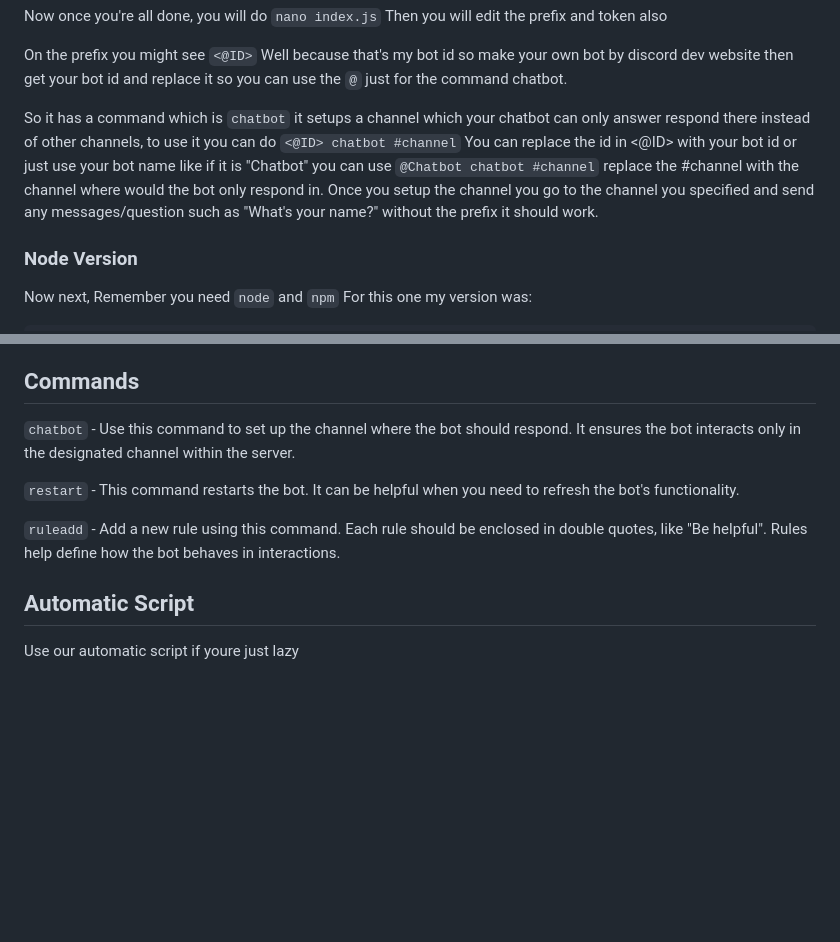
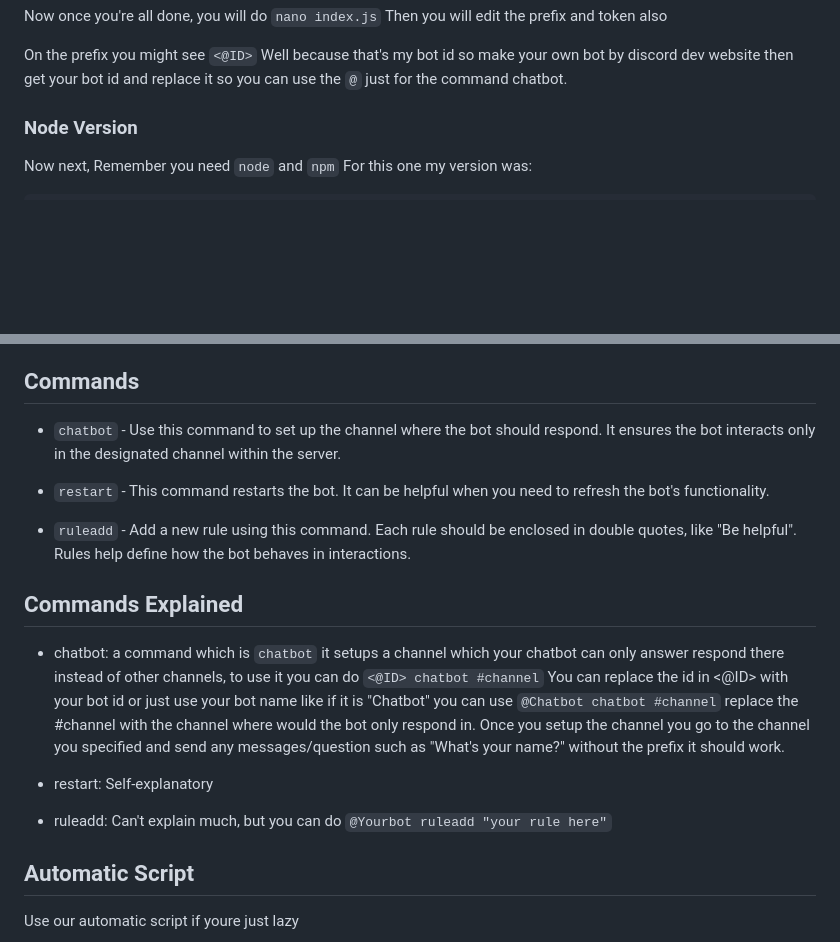
Before and after one commit to revx0012/Chatbot-Discord, a Markdown page: README.md, 2 parts joined by grey strips. Drawn GitHub-style; blank space fills up the shorter version.

```diff
--- a/README.md
+++ b/README.md
@@ -32,8 +32,6 @@ Now once you're all done, you will do `nano index.js` Then you will edit the pre
 On the prefix you might see `<@ID>` Well because that's my bot id so make your own bot by discord dev website then get your bot id and replace it
 so you can use the `@` just for the command chatbot.
 
-So it has a command which is `chatbot` it setups a channel which your chatbot can only answer respond there instead of other channels, to use it you can do `<@ID> chatbot #channel` You can replace the id in <@ID> with your bot id or just use your bot name like if it is "Chatbot" you can use `@Chatbot chatbot #channel` replace the #channel with the channel where would the bot only respond in.
-Once you setup the channel you go to the channel you specified and send any messages/question such as "What's your name?" without the prefix it should work.
 
 ### Node Version
 
@@ -72,11 +70,20 @@ The bot will create the necessary structure in the JSON file and populate it as
 
 
 ## Commands
-`chatbot` - Use this command to set up the channel where the bot should respond. It ensures the bot interacts only in the designated channel within the server.
+- `chatbot` - Use this command to set up the channel where the bot should respond. It ensures the bot interacts only in the designated channel within the server.
 
-`restart` - This command restarts the bot. It can be helpful when you need to refresh the bot's functionality.
+- `restart` - This command restarts the bot. It can be helpful when you need to refresh the bot's functionality.
 
-`ruleadd` - Add a new rule using this command. Each rule should be enclosed in double quotes, like "Be helpful". Rules help define how the bot behaves in interactions.
+- `ruleadd` - Add a new rule using this command. Each rule should be enclosed in double quotes, like "Be helpful". Rules help define how the bot behaves in interactions.
+
+## Commands Explained
+- chatbot: a command which is `chatbot` it setups a channel which your chatbot can only answer respond there instead of other channels, to use it you can do `<@ID> chatbot #channel` You can replace the id in <@ID> with your bot id or just use your bot name like if it is "Chatbot" you can use `@Chatbot chatbot #channel` replace the #channel with the channel where would the bot only respond in.
+Once you setup the channel you go to the channel you specified and send any messages/question such as "What's your name?" without the prefix it should work.
+
+- restart: Self-explanatory
+
+- ruleadd: Can't explain much, but you can do `@Yourbot ruleadd "your rule here"`
+
 
 
 ## Automatic Script
```
